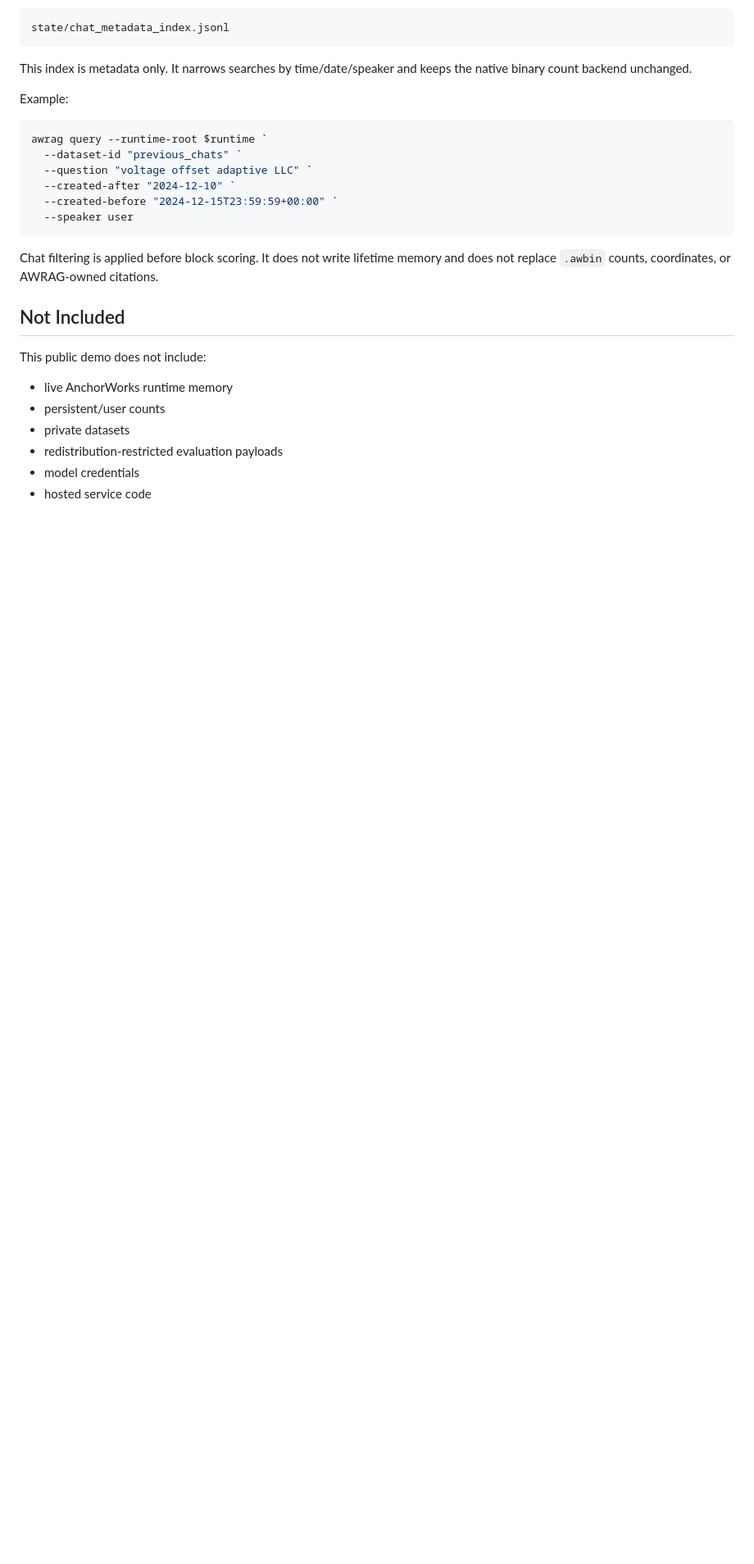
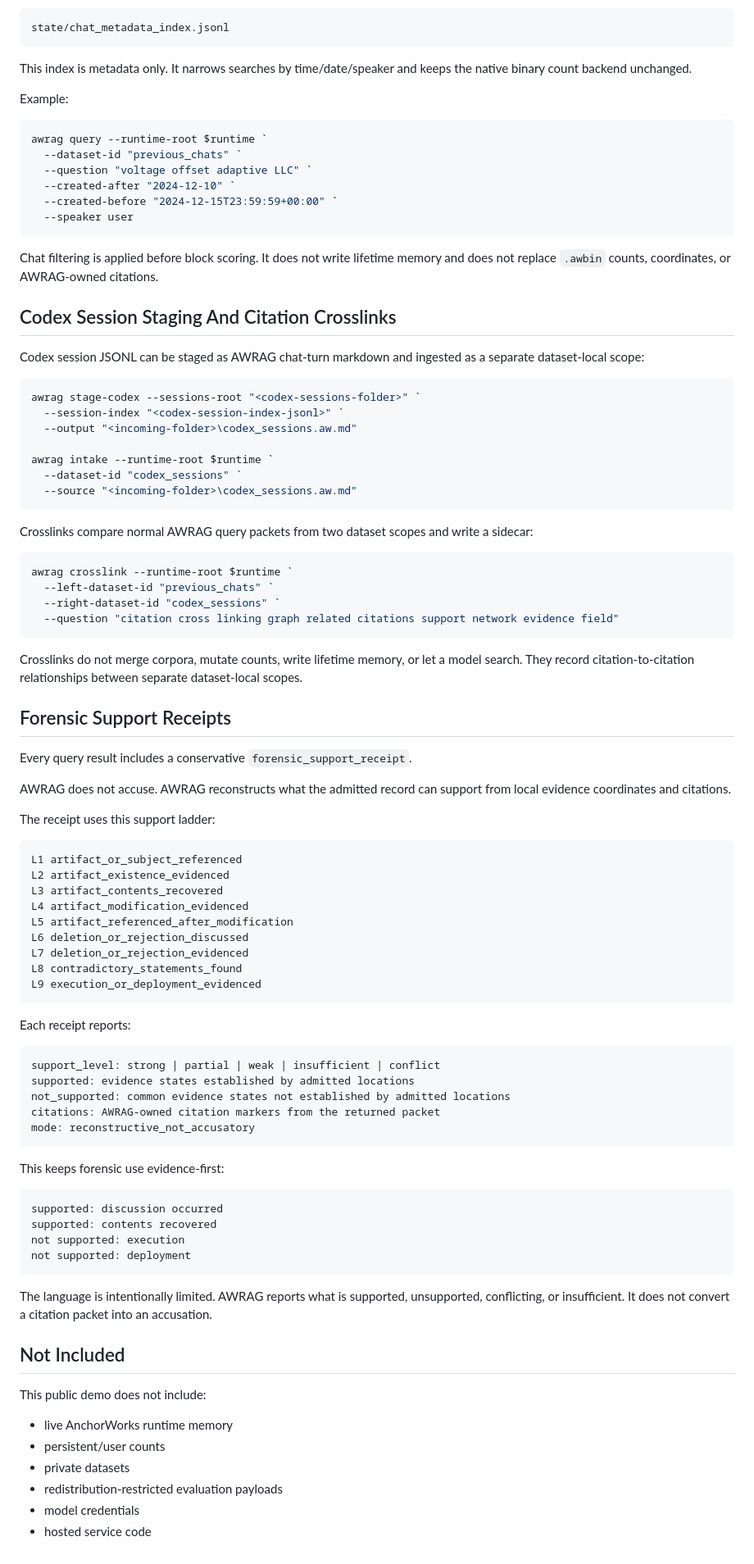
Before and after one commit to Kaladn/AWRAG-v0.05, a Markdown page: README.md, the part around the change. Shown at 82% size. GitHub-like rendering; blank space fills up the shorter version.

Commit message:
Restore chat doctrine docs on update branch

````diff
--- a/README.md
+++ b/README.md
@@ -244,6 +244,79 @@ Chat filtering is applied before block scoring. It does not write lifetime
 memory and does not replace `.awbin` counts, coordinates, or AWRAG-owned
 citations.
 
+## Codex Session Staging And Citation Crosslinks
+
+Codex session JSONL can be staged as AWRAG chat-turn markdown and ingested as a
+separate dataset-local scope:
+
+```powershell
+awrag stage-codex --sessions-root "<codex-sessions-folder>" `
+  --session-index "<codex-session-index-jsonl>" `
+  --output "<incoming-folder>\codex_sessions.aw.md"
+
+awrag intake --runtime-root $runtime `
+  --dataset-id "codex_sessions" `
+  --source "<incoming-folder>\codex_sessions.aw.md"
+```
+
+Crosslinks compare normal AWRAG query packets from two dataset scopes and write
+a sidecar:
+
+```powershell
+awrag crosslink --runtime-root $runtime `
+  --left-dataset-id "previous_chats" `
+  --right-dataset-id "codex_sessions" `
+  --question "citation cross linking graph related citations support network evidence field"
+```
+
+Crosslinks do not merge corpora, mutate counts, write lifetime memory, or let a
+model search. They record citation-to-citation relationships between separate
+dataset-local scopes.
+
+## Forensic Support Receipts
+
+Every query result includes a conservative `forensic_support_receipt`.
+
+AWRAG does not accuse. AWRAG reconstructs what the admitted record can support
+from local evidence coordinates and citations.
+
+The receipt uses this support ladder:
+
+```text
+L1 artifact_or_subject_referenced
+L2 artifact_existence_evidenced
+L3 artifact_contents_recovered
+L4 artifact_modification_evidenced
+L5 artifact_referenced_after_modification
+L6 deletion_or_rejection_discussed
+L7 deletion_or_rejection_evidenced
+L8 contradictory_statements_found
+L9 execution_or_deployment_evidenced
+```
+
+Each receipt reports:
+
+```text
+support_level: strong | partial | weak | insufficient | conflict
+supported: evidence states established by admitted locations
+not_supported: common evidence states not established by admitted locations
+citations: AWRAG-owned citation markers from the returned packet
+mode: reconstructive_not_accusatory
+```
+
+This keeps forensic use evidence-first:
+
+```text
+supported: discussion occurred
+supported: contents recovered
+not supported: execution
+not supported: deployment
+```
+
+The language is intentionally limited. AWRAG reports what is supported,
+unsupported, conflicting, or insufficient. It does not convert a citation packet
+into an accusation.
+
 ## Not Included
 
 This public demo does not include:
````
Also changed, not shown: docs/CANONICAL_CHAT_DATASET_2026-06-20.md (added, +77 -0 lines).
